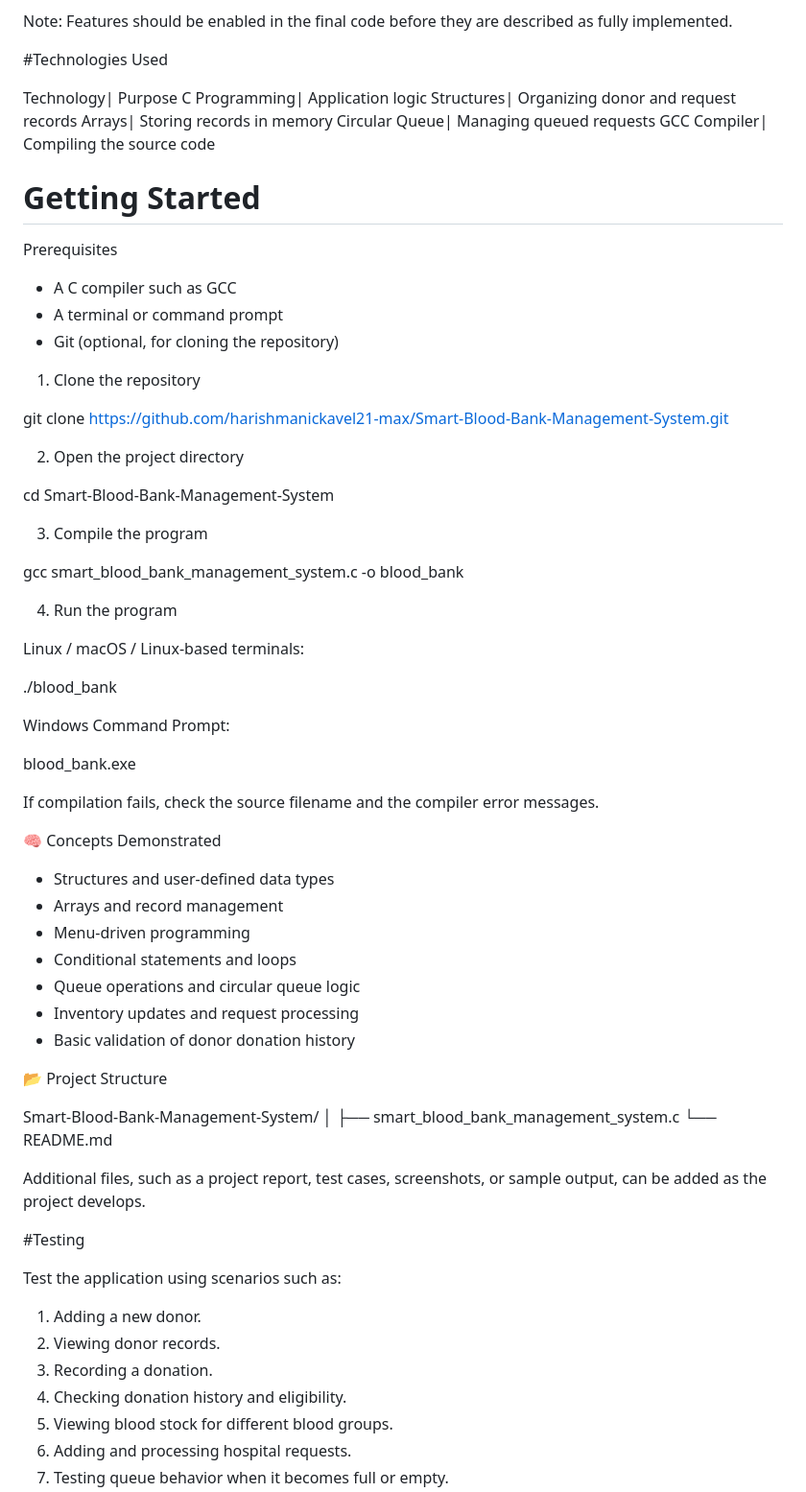
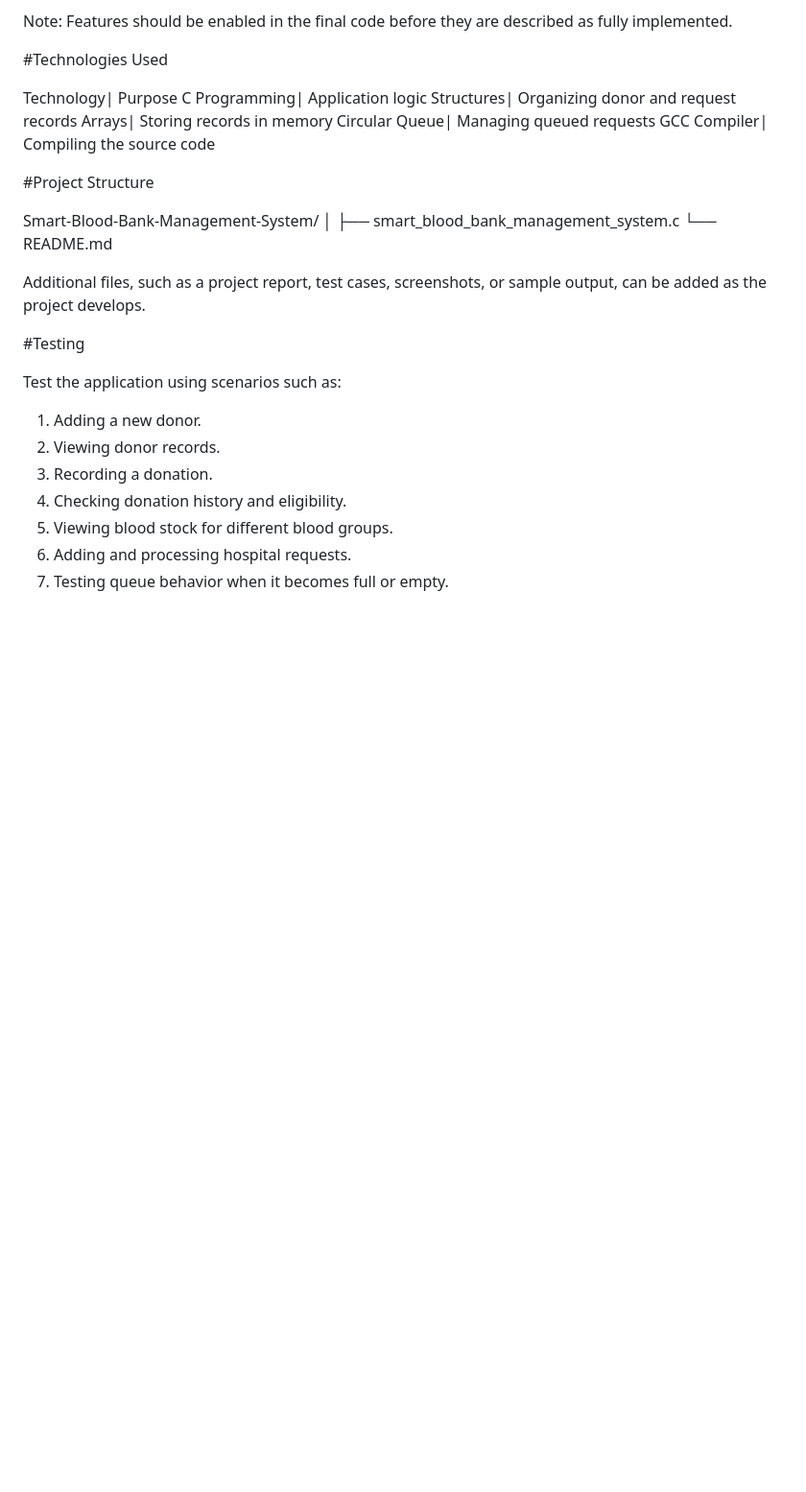
Before and after one commit to harishmanickavel21-max/Smart-Blood-Bank-Management-System, a Markdown page: README.md, the part around the change. Shown at 96% size. GitHub-like rendering; blank space fills up the shorter version.

```diff
--- a/README.md
+++ b/README.md
@@ -30,49 +30,8 @@ Arrays| Storing records in memory
 Circular Queue| Managing queued requests
 GCC Compiler| Compiling the source code
 
-# Getting Started
 
-Prerequisites
-
-- A C compiler such as GCC
-- A terminal or command prompt
-- Git (optional, for cloning the repository)
-
-1. Clone the repository
-
-git clone https://github.com/harishmanickavel21-max/Smart-Blood-Bank-Management-System.git
-
-2. Open the project directory
-
-cd Smart-Blood-Bank-Management-System
-
-3. Compile the program
-
-gcc smart_blood_bank_management_system.c -o blood_bank
-
-4. Run the program
-
-Linux / macOS / Linux-based terminals:
-
-./blood_bank
-
-Windows Command Prompt:
-
-blood_bank.exe
-
-If compilation fails, check the source filename and the compiler error messages.
-
-🧠 Concepts Demonstrated
-
-- Structures and user-defined data types
-- Arrays and record management
-- Menu-driven programming
-- Conditional statements and loops
-- Queue operations and circular queue logic
-- Inventory updates and request processing
-- Basic validation of donor donation history
-
-📂 Project Structure
+#Project Structure
 
 Smart-Blood-Bank-Management-System/
 │
```
